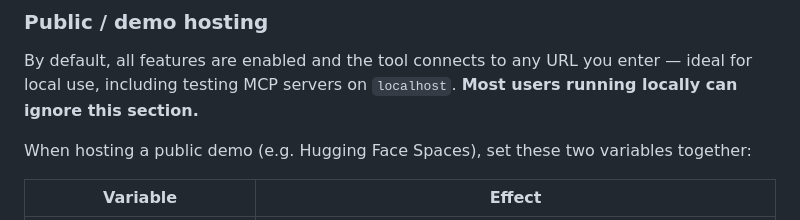
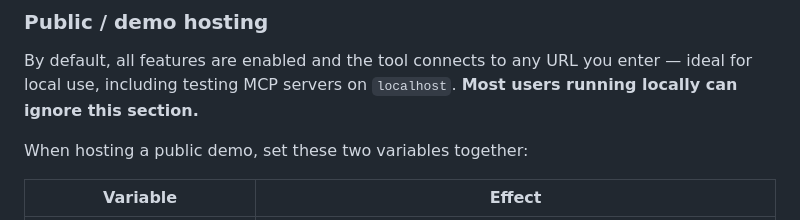
Before and after one commit to ytkoka/mcp-tester, a Markdown page: README.md, the part around the change. Rendered like a GitHub page.

```diff
--- a/README.md
+++ b/README.md
@@ -139,7 +139,7 @@ Open **http://localhost:8080** in your browser.
 
 By default, all features are enabled and the tool connects to any URL you enter — ideal for local use, including testing MCP servers on `localhost`. **Most users running locally can ignore this section.**
 
-When hosting a public demo (e.g. Hugging Face Spaces), set these two variables together:
+When hosting a public demo, set these two variables together:
 
 | Variable | Effect |
 |----------|--------|
```
